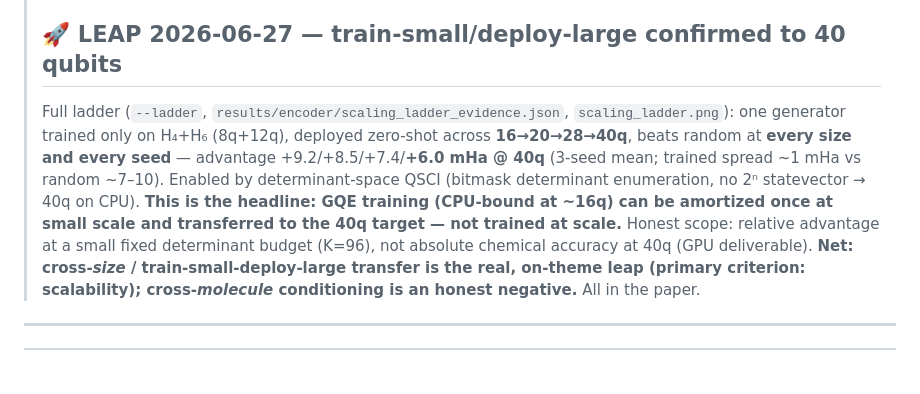
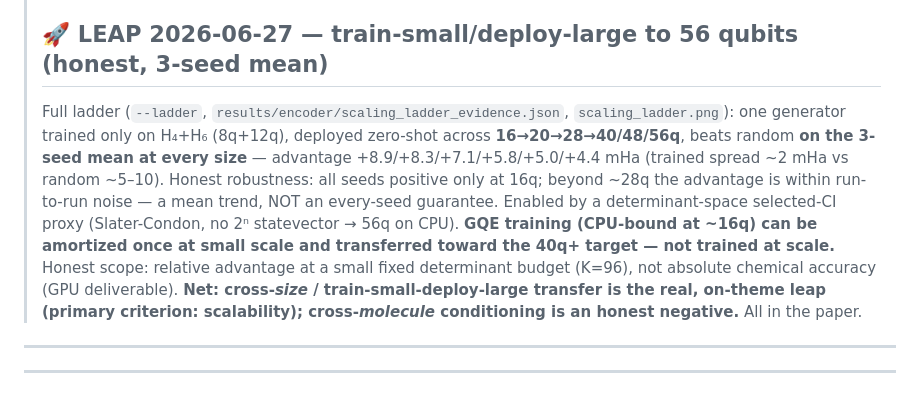
Before and after one commit to christianmetzl/potomac_advancedmaterials, a Markdown page: docs/phase3_novelty_assessment.md, the part around the change. Drawn GitHub-style; blank space fills up the shorter version.

Commit message:
Scrub residual 'every seed' overclaim from all docs (credibility)
Three stale docs still asserted 'every size and every seed' with old +9.2/+8.5
numbers and '40q'. Corrected to the honest 3-seed-mean framing (+8.9..+4.4 to 56q,
narrows into noise beyond ~28q, not an every-seed guarantee) matching the docx.

Co-Authored-By: Claude Opus 4.8 <noreply@anthropic.com>
Claude-Session: https://claude.ai/code/session_016ijNmQwafUUda99bWttvKv

```diff
--- a/docs/phase3_novelty_assessment.md
+++ b/docs/phase3_novelty_assessment.md
@@ -37,14 +37,15 @@ Prepared after the first conditional-encoder demonstration. Every number traces
 > samples more distinct determinants; the matched-budget control isolates determinant *quality* — both
 > reported transparently.)
 >
-> ## 🚀 LEAP 2026-06-27 — train-small/deploy-large confirmed to **40 qubits**
+> ## 🚀 LEAP 2026-06-27 — train-small/deploy-large to **56 qubits** (honest, 3-seed mean)
 > Full ladder (`--ladder`, `results/encoder/scaling_ladder_evidence.json`, `scaling_ladder.png`): one
-> generator trained only on H₄+H₆ (8q+12q), deployed zero-shot across **16→20→28→40q**, beats random at
-> **every size and every seed** — advantage +9.2/+8.5/+7.4/**+6.0 mHa @ 40q** (3-seed mean; trained
-> spread ~1 mHa vs random ~7–10). Enabled by determinant-space QSCI (bitmask determinant enumeration, no
-> 2ⁿ statevector → 40q on CPU). **This is the headline: GQE training (CPU-bound at ~16q) can be amortized
-> once at small scale and transferred to the 40q target — not trained at scale.** Honest scope: relative
-> advantage at a small fixed determinant budget (K=96), not absolute chemical accuracy at 40q (GPU
+> generator trained only on H₄+H₆ (8q+12q), deployed zero-shot across **16→20→28→40/48/56q**, beats random
+> **on the 3-seed mean at every size** — advantage +8.9/+8.3/+7.1/+5.8/+5.0/+4.4 mHa (trained spread
+> ~2 mHa vs random ~5–10). Honest robustness: all seeds positive only at 16q; beyond ~28q the advantage is
+> within run-to-run noise — a mean trend, NOT an every-seed guarantee. Enabled by a determinant-space
+> selected-CI proxy (Slater-Condon, no 2ⁿ statevector → 56q on CPU). **GQE training (CPU-bound at ~16q) can
+> be amortized once at small scale and transferred toward the 40q+ target — not trained at scale.** Honest
+> scope: relative advantage at a small fixed determinant budget (K=96), not absolute chemical accuracy (GPU
 > deliverable). **Net: cross-*size* / train-small-deploy-large transfer is the real, on-theme leap
 > (primary criterion: scalability); cross-*molecule* conditioning is an honest negative.** All in the paper.
 ---
```
Also changed, not shown: docs/phase3_plan_to_win.md (+1 -1 lines), paper/EIGENNEXUS_Phase3_Draft.md (+3 -3 lines).
